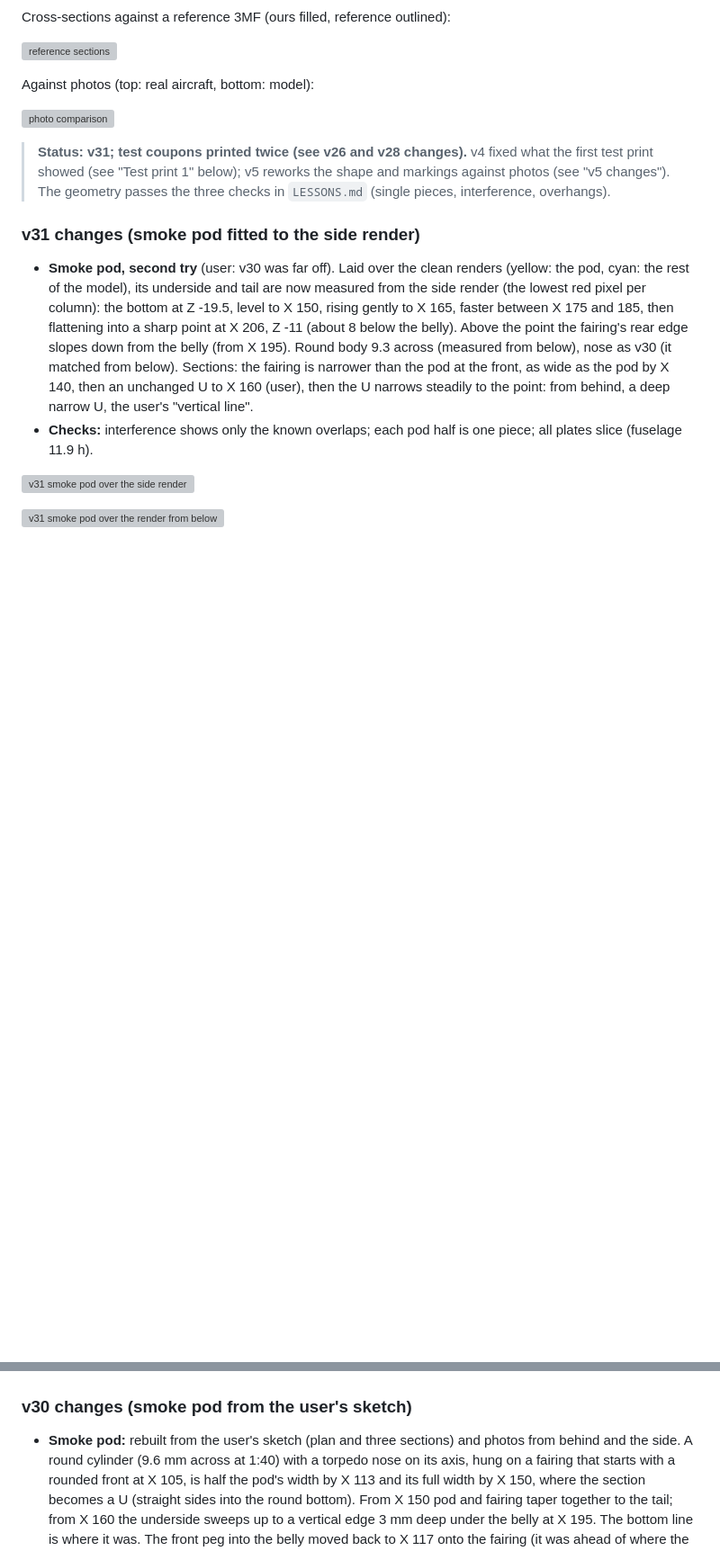
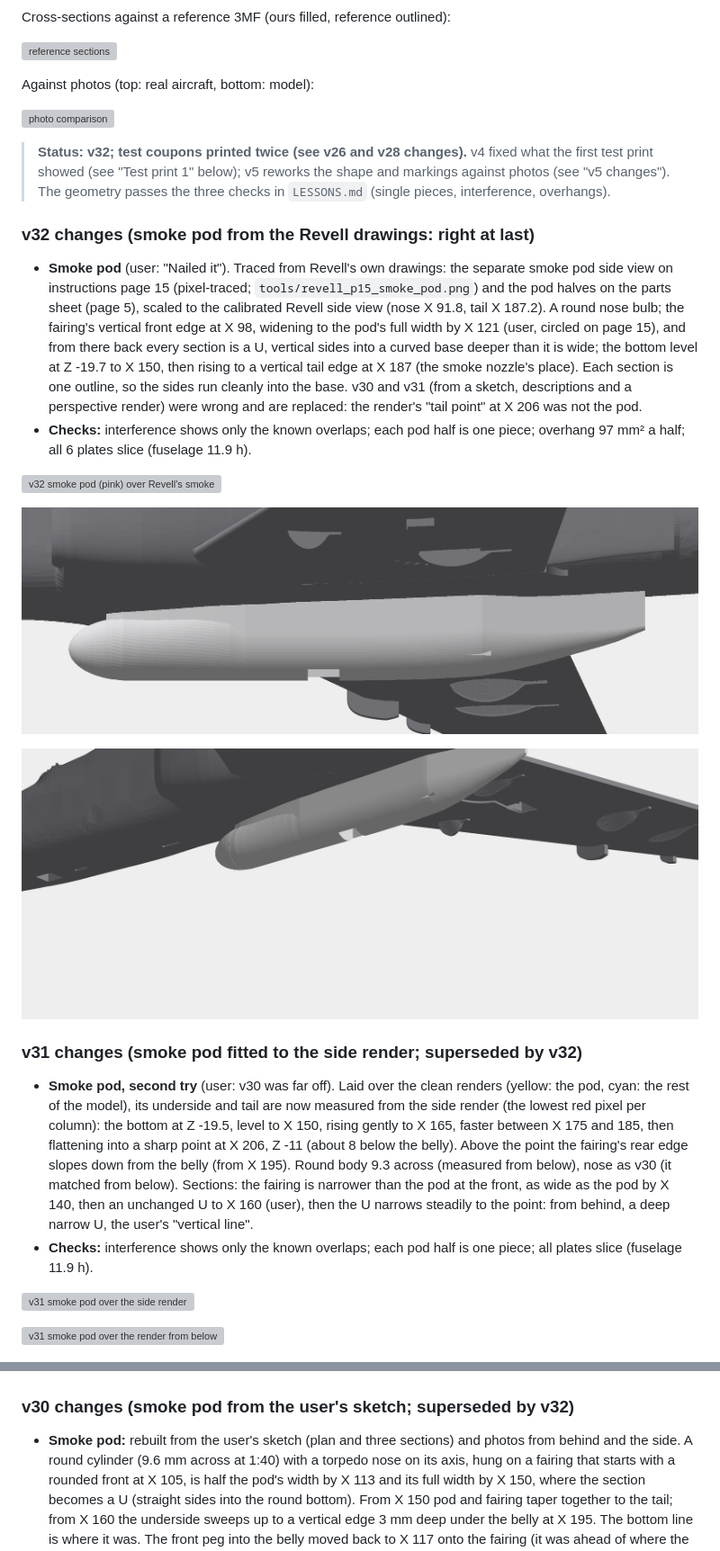
Before and after one commit to aspen8/halifax-snap-kit, a Markdown page: hawk/README.md, 2 parts joined by grey strips. Shown at 90% size. Rendered like a GitHub page; pictures changed too: hawk/docs/v32_pod_rear34.png (added), hawk/docs/v32_pod_side.png (added); blank space fills up the shorter version; grey boxes are pictures that could not be loaded.

```diff
--- a/hawk/README.md
+++ b/hawk/README.md
@@ -49,9 +49,20 @@ Against photos (top: real aircraft, bottom: model):
 
 ![photo comparison](docs/photo_comparison.png)
 
-> **Status: v31; test coupons printed twice (see v26 and v28 changes).** v4 fixed what the first test print showed (see "Test print 1" below); v5 reworks the shape and markings against photos (see "v5 changes"). The geometry passes the three checks in `LESSONS.md` (single pieces, interference, overhangs).
+> **Status: v32; test coupons printed twice (see v26 and v28 changes).** v4 fixed what the first test print showed (see "Test print 1" below); v5 reworks the shape and markings against photos (see "v5 changes"). The geometry passes the three checks in `LESSONS.md` (single pieces, interference, overhangs).
 
-### v31 changes (smoke pod fitted to the side render)
+### v32 changes (smoke pod from the Revell drawings: right at last)
+
+- **Smoke pod** (user: "Nailed it"). Traced from Revell's own drawings: the separate smoke pod side view on instructions page 15 (pixel-traced; `tools/revell_p15_smoke_pod.png`) and the pod halves on the parts sheet (page 5), scaled to the calibrated Revell side view (nose X 91.8, tail X 187.2). A round nose bulb; the fairing's vertical front edge at X 98, widening to the pod's full width by X 121 (user, circled on page 15), and from there back every section is a U, vertical sides into a curved base deeper than it is wide; the bottom level at Z -19.7 to X 150, then rising to a vertical tail edge at X 187 (the smoke nozzle's place). Each section is one outline, so the sides run cleanly into the base. v30 and v31 (from a sketch, descriptions and a perspective render) were wrong and are replaced: the render's "tail point" at X 206 was not the pod.
+- **Checks:** interference shows only the known overlaps; each pod half is one piece; overhang 97 mm² a half; all 6 plates slice (fuselage 11.9 h).
+
+![v32 smoke pod (pink) over Revell's smoke pod drawing](docs/v32_pod_vs_revell.png)
+
+![v32 smoke pod, side](docs/v32_pod_side.png)
+
+![v32 smoke pod from below and behind](docs/v32_pod_rear34.png)
+
+### v31 changes (smoke pod fitted to the side render; superseded by v32)
 
 - **Smoke pod, second try** (user: v30 was far off). Laid over the clean renders (yellow: the pod, cyan: the rest of the model), its underside and tail are now measured from the side render (the lowest red pixel per column): the bottom at Z -19.5, level to X 150, rising gently to X 165, faster between X 175 and 185, then flattening into a sharp point at X 206, Z -11 (about 8 below the belly). Above the point the fairing's rear edge slopes down from the belly (from X 195). Round body 9.3 across (measured from below), nose as v30 (it matched from below). Sections: the fairing is narrower than the pod at the front, as wide as the pod by X 140, then an unchanged U to X 160 (user), then the U narrows steadily to the point: from behind, a deep narrow U, the user's "vertical line".
 - **Checks:** interference shows only the known overlaps; each pod half is one piece; all plates slice (fuselage 11.9 h).
@@ -62,7 +73,7 @@ Against photos (top: real aircraft, bottom: model):
 
 ![v31 smoke pod from behind](docs/v31_pod_rear.png)
 
-### v30 changes (smoke pod from the user's sketch)
+### v30 changes (smoke pod from the user's sketch; superseded by v32)
 
 - **Smoke pod:** rebuilt from the user's sketch (plan and three sections) and photos from behind and the side. A round cylinder (9.6 mm across at 1:40) with a torpedo nose on its axis, hung on a fairing that starts with a rounded front at X 105, is half the pod's width by X 113 and its full width by X 150, where the section becomes a U (straight sides into the round bottom). From X 150 pod and fairing taper together to the tail; from X 160 the underside sweeps up to a vertical edge 3 mm deep under the belly at X 195. The bottom line is where it was. The front peg into the belly moved back to X 117 onto the fairing (it was ahead of where the fairing now starts).
 - **Checks:** interference shows only the known overlaps; each pod half is one piece; overhang about as before; all plates slice (fuselage plate 11.9 h).
```
Also changed, not shown: other parts of hawk/README.md (+1 -1 lines), HANDOFF.md (+3 -3 lines), LESSONS.md (+4 -0 lines), 9 other files.
